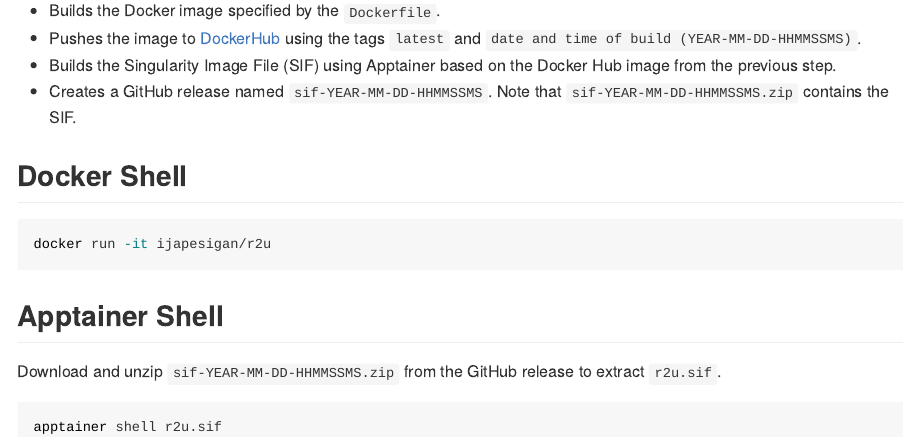
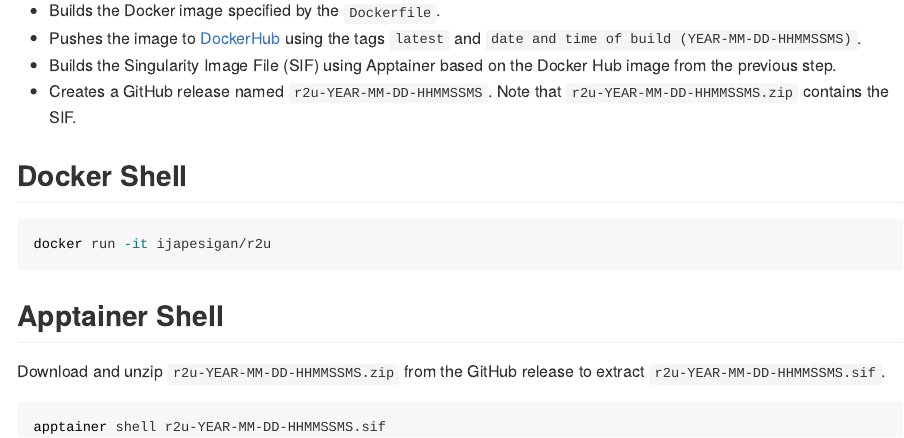
Before and after one commit to ijapesigan/docker-r2u, an R Markdown document (.setup/readme/README.Rmd): the page in a window 1100 px wide, from 380 px down. Rendered offline with R 4.5, knitr and Pandoc, with nearby package versions; badge pictures from the web are left out.

Commit message:
Automated build.

````diff
--- a/.github/workflows/docker-apptainer-build-push-weekly.yml
+++ b/.github/workflows/docker-apptainer-build-push-weekly.yml
@@ -46,23 +46,23 @@ jobs:
           apptainer-version: ${{ env.APPTAINER_VERSION }}
       -
         name: Build Apptainer container
-        run: apptainer build ${{ secrets.DOCKER_HUB_CONTAINER }}.sif docker://${{ secrets.DOCKER_HUB_USERNAME }}/${{ secrets.DOCKER_HUB_CONTAINER }}:${{ env.NOW }}
+        run: apptainer build ${{ secrets.DOCKER_HUB_CONTAINER }}-${{ env.NOW }}.sif docker://${{ secrets.DOCKER_HUB_USERNAME }}/${{ secrets.DOCKER_HUB_CONTAINER }}:${{ env.NOW }}
       -
         name: Run Apptainer container
         run: |
-          apptainer exec ${{ secrets.DOCKER_HUB_CONTAINER }}.sif cat /etc/os-release
-          apptainer exec ${{ secrets.DOCKER_HUB_CONTAINER }}.sif cat /srv/build/CONTAINER_RELEASE_MSG > release.txt
+          apptainer exec ${{ secrets.DOCKER_HUB_CONTAINER }}-${{ env.NOW }}.sif cat /etc/os-release
+          apptainer exec ${{ secrets.DOCKER_HUB_CONTAINER }}-${{ env.NOW }}.sif cat /srv/build/CONTAINER_RELEASE_MSG > release.txt
       -
         name: Upload Singularity Image File
         uses: actions/upload-artifact@v3
         with:
-          name: ${{ secrets.DOCKER_HUB_CONTAINER }}.sif
-          path: ./${{ secrets.DOCKER_HUB_CONTAINER }}.sif
+          name: ${{ secrets.DOCKER_HUB_CONTAINER }}-${{ env.NOW }}.sif
+          path: ./${{ secrets.DOCKER_HUB_CONTAINER }}-${{ env.NOW }}.sif
       -
         name: Download artifact
         uses: actions/download-artifact@v3
         with:
-          name: ${{ secrets.DOCKER_HUB_CONTAINER }}.sif
+          name: ${{ secrets.DOCKER_HUB_CONTAINER }}-${{ env.NOW }}.sif
       -
         name: Test artifact download
         run: ls -R
@@ -70,13 +70,13 @@ jobs:
         name: Zip artifact
         uses: thedoctor0/zip-release@0.7.1
         with:
-          filename: ${{ secrets.DOCKER_HUB_CONTAINER }}.zip
-          recursive_exclusions: '*.sif'
+          filename: ${{ secrets.DOCKER_HUB_CONTAINER }}-${{ env.NOW }}.zip
+          exclusions: '*.git* Dockerfile Makefile project.Rproj README.md *.devcontainer/* *script/* *.setup/*'
       -
         name: GitHub release
         uses: softprops/action-gh-release@v1
         with:
           body_path: ./release.txt
-          files: ./${{ secrets.DOCKER_HUB_CONTAINER }}.zip
+          files: ./${{ secrets.DOCKER_HUB_CONTAINER }}-${{ env.NOW }}.zip
           name: sif-${{ env.NOW }}
           tag_name: ${{ env.NOW }}
--- a/.github/workflows/docker-apptainer-build-push.yml
+++ b/.github/workflows/docker-apptainer-build-push.yml
@@ -73,7 +73,7 @@ jobs:
         uses: thedoctor0/zip-release@0.7.1
         with:
           filename: ${{ secrets.DOCKER_HUB_CONTAINER }}-${{ env.NOW }}.zip
-          exclusions: '*.git* Dockerfile Makefile project.Rproj README.md *.devcontainer/* script/* *.setup/*'
+          exclusions: '*.git* Dockerfile Makefile project.Rproj README.md *.devcontainer/* *script/* *.setup/*'
       -
         name: GitHub release
         uses: softprops/action-gh-release@v1
--- a/.setup/readme/README.Rmd
+++ b/.setup/readme/README.Rmd
@@ -45,8 +45,8 @@ docker run -it ijapesigan/r2u
 
 ## Apptainer Shell
 
-Download and unzip `sif-YEAR-MM-DD-HHMMSSMS.zip` from the GitHub release to extract `r2u.sif`.
+Download and unzip `r2u-YEAR-MM-DD-HHMMSSMS.zip` from the GitHub release to extract `r2u-YEAR-MM-DD-HHMMSSMS.sif`.
 
 ```bash
-apptainer shell r2u.sif
+apptainer shell r2u-YEAR-MM-DD-HHMMSSMS.sif
 ```
````
Also changed, not shown: README.md (deleted), .setup/readme/README.Rmd (2 more changed lines), 3 other files.
